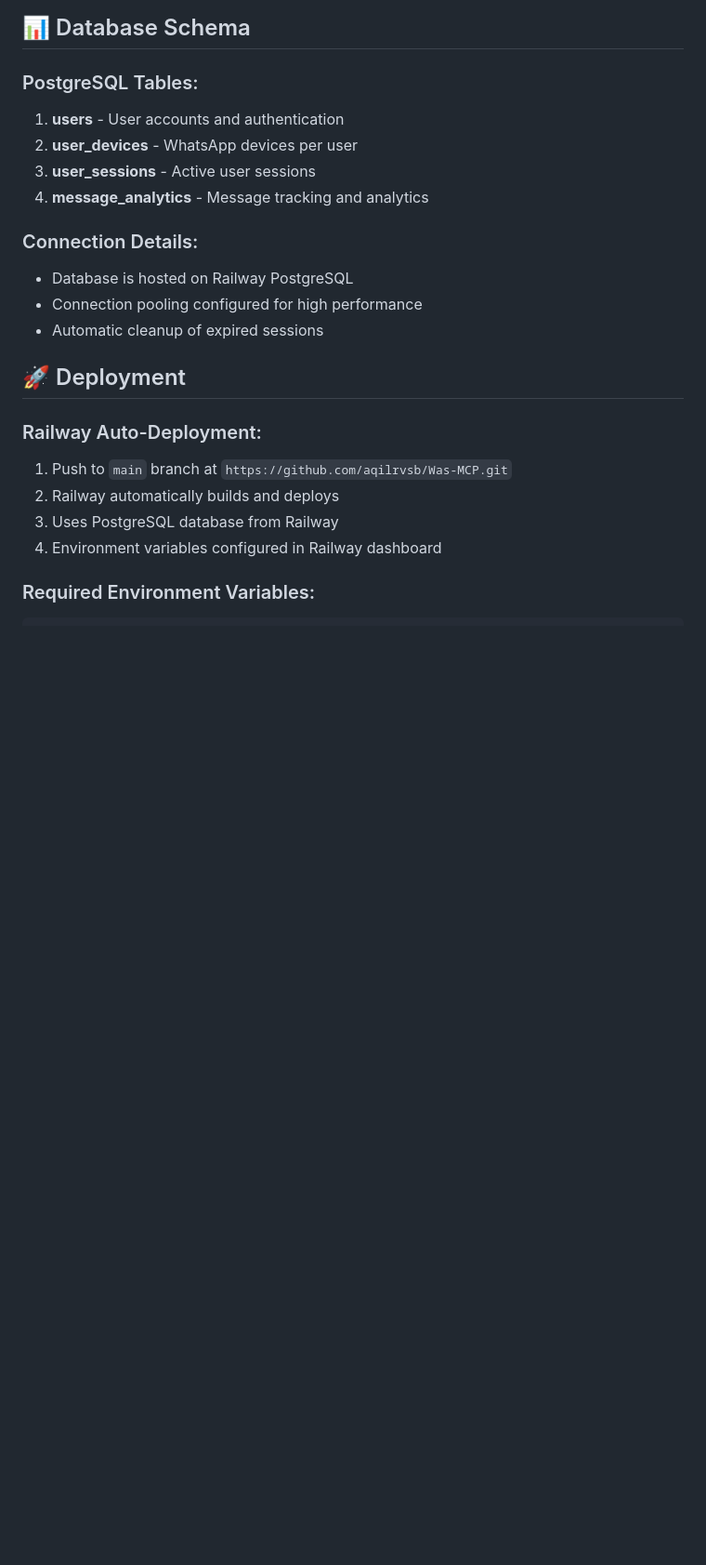
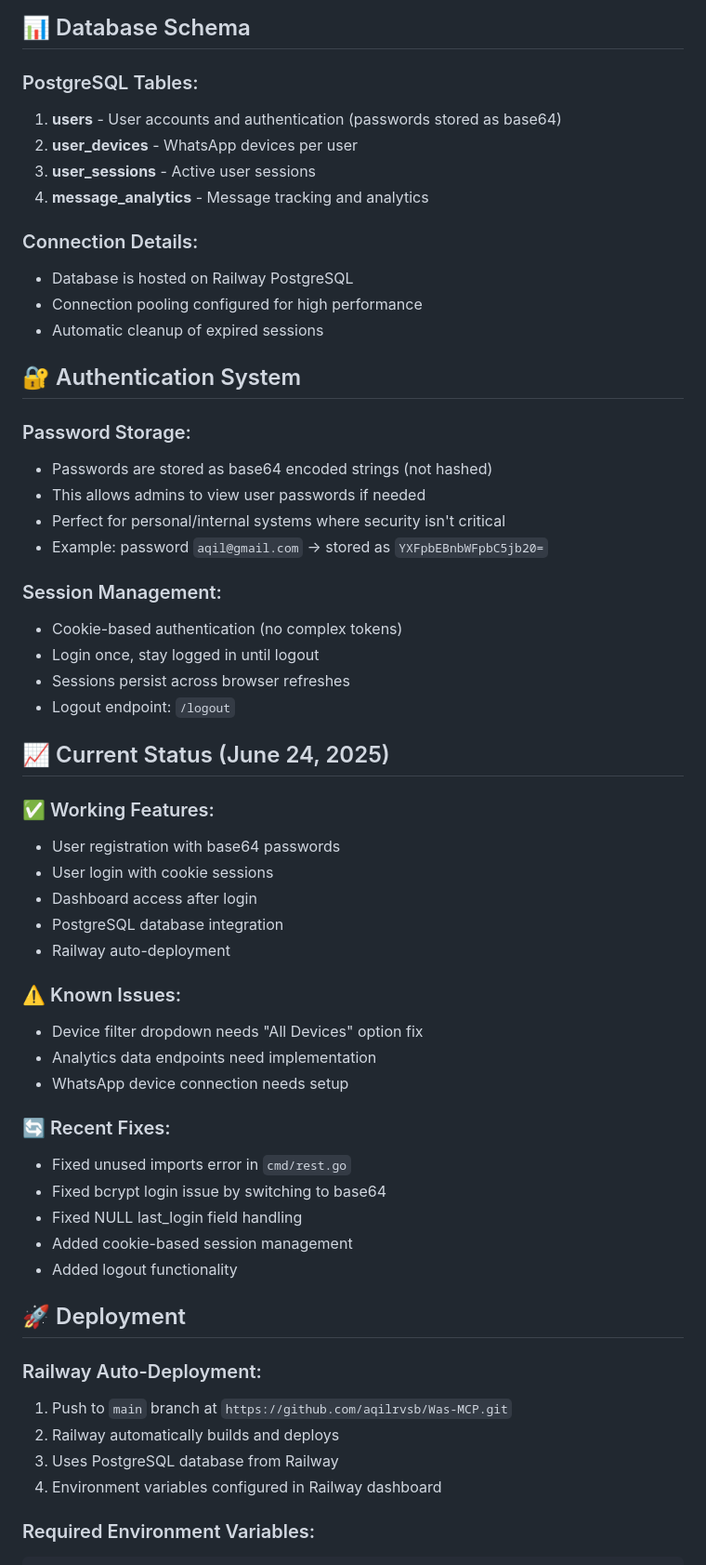
Before and after one commit to aqilrvsb/go-whatsapp-web-multidevice, a Markdown page: readme.md, the part around the change printed below. Shown: that part at 93% size. GitHub-like rendering; blank space fills up the shorter version.

Commit message:
Replace bcrypt with base64 encoding for passwords - simpler personal system

```diff
--- a/readme.md
+++ b/readme.md
@@ -52,7 +59,7 @@
 ## 📊 Database Schema
 
 ### PostgreSQL Tables:
-1. **users** - User accounts and authentication
+1. **users** - User accounts and authentication (passwords stored as base64)
 2. **user_devices** - WhatsApp devices per user
 3. **user_sessions** - Active user sessions
 4. **message_analytics** - Message tracking and analytics
@@ -61,6 +68,41 @@
 - Database is hosted on Railway PostgreSQL
 - Connection pooling configured for high performance
 - Automatic cleanup of expired sessions
+
+## 🔐 Authentication System
+
+### Password Storage:
+- Passwords are stored as base64 encoded strings (not hashed)
+- This allows admins to view user passwords if needed
+- Perfect for personal/internal systems where security isn't critical
+- Example: password `aqil@gmail.com` → stored as `YXFpbEBnbWFpbC5jb20=`
+
+### Session Management:
+- Cookie-based authentication (no complex tokens)
+- Login once, stay logged in until logout
+- Sessions persist across browser refreshes
+- Logout endpoint: `/logout`
+
+## 📈 Current Status (June 24, 2025)
+
+### ✅ Working Features:
+- User registration with base64 passwords
+- User login with cookie sessions
+- Dashboard access after login
+- PostgreSQL database integration
+- Railway auto-deployment
+
+### ⚠️ Known Issues:
+- Device filter dropdown needs "All Devices" option fix
+- Analytics data endpoints need implementation
+- WhatsApp device connection needs setup
+
+### 🔄 Recent Fixes:
+- Fixed unused imports error in `cmd/rest.go`
+- Fixed bcrypt login issue by switching to base64
+- Fixed NULL last_login field handling
+- Added cookie-based session management
+- Added logout functionality
 
 ## 🚀 Deployment
 
```
Also changed, not shown: other parts of readme.md (+9 -2 lines).
